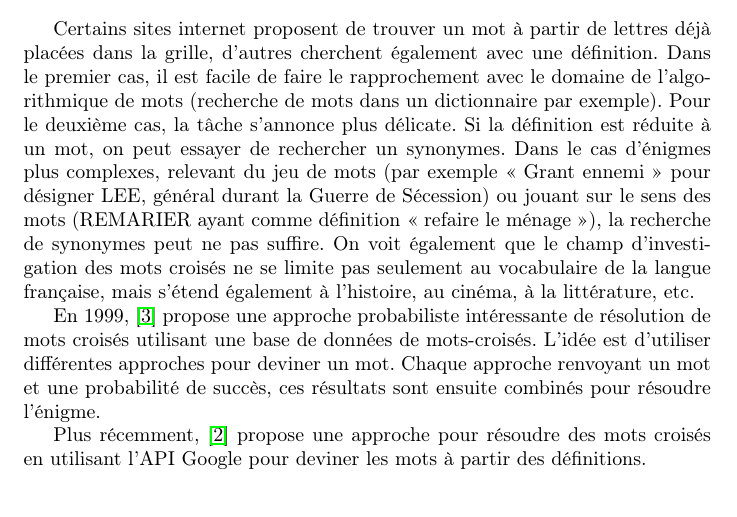
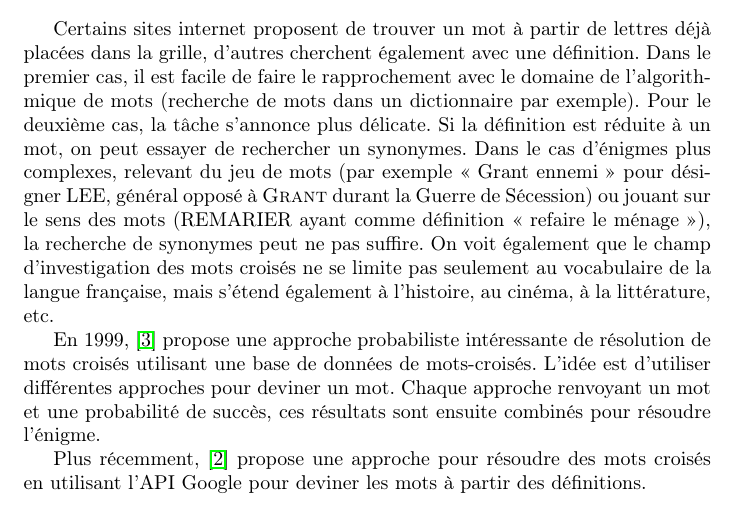
Before and after one commit to WilliamAufort/proposalCrosswords, a LaTeX document (proposal.tex): part of page 1 of 3, cut so that both start at the same text. Compiled offline with pdfLaTeX.

Commit message:
A little explanation

```diff
--- a/proposal.tex
+++ b/proposal.tex
@@ -24,7 +24,7 @@ Dans ce papier, vous trouverez quelques idées de projets autour des mots crois
 
 \subsection{Etat de l'art}
 
-Certains sites internet proposent de trouver un mot à partir de lettres déjà placées dans la grille, d'autres cherchent également avec une définition. Dans le premier cas, il est facile de faire le rapprochement avec le domaine de l'algorithmique de mots (recherche de mots dans un dictionnaire par exemple). Pour le deuxième cas, la tâche s'annonce plus délicate. Si la définition est réduite à un mot, on peut essayer de rechercher un synonymes. Dans le cas d'énigmes plus complexes, relevant du jeu de mots (par exemple <<~Grant ennemi~>> pour désigner LEE, général durant la Guerre de Sécession) ou jouant sur le sens des mots (REMARIER ayant comme définition <<~refaire le ménage~>>), la recherche de synonymes peut ne pas suffire. On voit également que le champ d'investigation des mots croisés ne se limite pas seulement au vocabulaire de la langue française, mais s'étend également à l'histoire, au cinéma, à la littérature, etc.
+Certains sites internet proposent de trouver un mot à partir de lettres déjà placées dans la grille, d'autres cherchent également avec une définition. Dans le premier cas, il est facile de faire le rapprochement avec le domaine de l'algorithmique de mots (recherche de mots dans un dictionnaire par exemple). Pour le deuxième cas, la tâche s'annonce plus délicate. Si la définition est réduite à un mot, on peut essayer de rechercher un synonymes. Dans le cas d'énigmes plus complexes, relevant du jeu de mots (par exemple <<~Grant ennemi~>> pour désigner LEE, général opposé à \textsc{Grant} durant la Guerre de Sécession) ou jouant sur le sens des mots (REMARIER ayant comme définition <<~refaire le ménage~>>), la recherche de synonymes peut ne pas suffire. On voit également que le champ d'investigation des mots croisés ne se limite pas seulement au vocabulaire de la langue française, mais s'étend également à l'histoire, au cinéma, à la littérature, etc.
 
 En 1999, \cite{proverb} propose une approche probabiliste intéressante de résolution de mots croisés utilisant une base de données de mots-croisés. L'idée est d'utiliser différentes approches pour deviner un mot. Chaque approche renvoyant un mot et une probabilité de succès, ces résultats sont ensuite combinés pour résoudre l'énigme.
 
```
